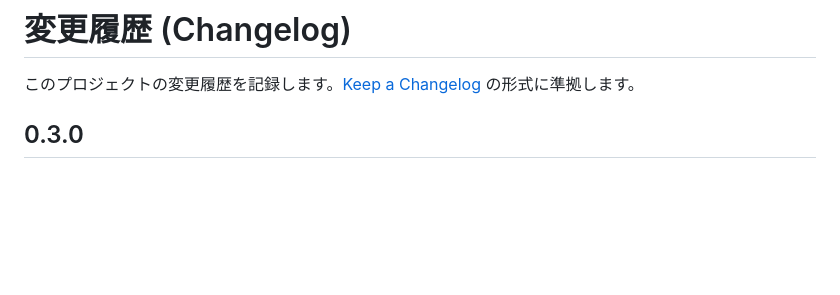
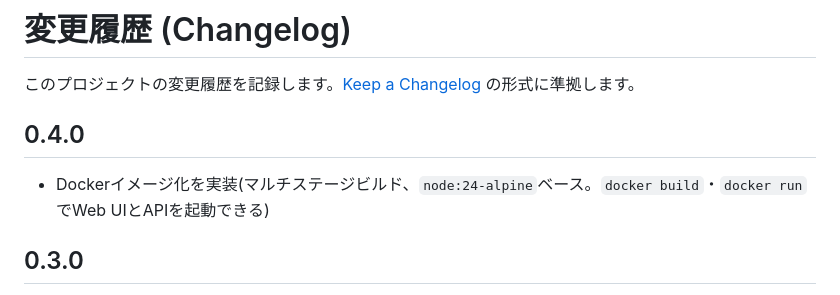
Before and after one commit to tariki/cutup-machine, a Markdown page: CHANGELOG.md, the part around the change. GitHub-like rendering; blank space fills up the shorter version.

```diff
--- a/CHANGELOG.md
+++ b/CHANGELOG.md
@@ -1,6 +1,10 @@
 # 変更履歴 (Changelog)
 
 このプロジェクトの変更履歴を記録します。[Keep a Changelog](https://keepachangelog.com/ja/1.0.0/) の形式に準拠します。
+
+## 0.4.0
+
+- Dockerイメージ化を実装(マルチステージビルド、`node:24-alpine`ベース。`docker build`・`docker run`でWeb UIとAPIを起動できる)
 
 ## 0.3.0
 
```
Also changed, not shown: README.md (+16 -0 lines), docs/repository-structure.md (+2 -0 lines), docs/images/screenshot.png (added).
